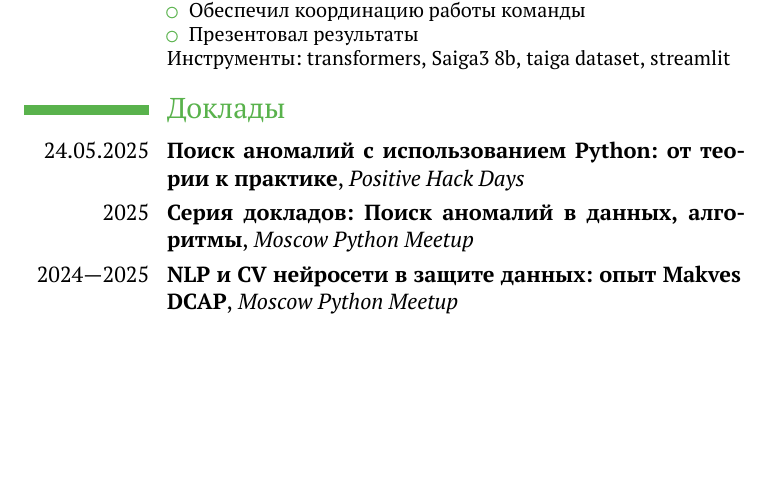
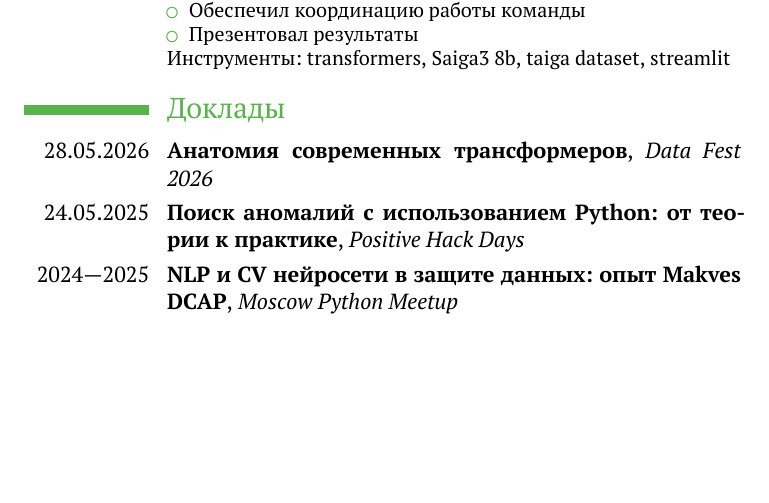
Before and after one commit to onixlas/curriculum_vitae, a LaTeX CV (michael_vasiljev.tex): part of page 2 of 3, cut so that both start at the same text. Compiled offline with XeLaTeX.

Commit message:
feat: add data fest 2026 entry (#15)

```diff
--- a/michael_vasiljev.tex
+++ b/michael_vasiljev.tex
@@ -66,8 +66,9 @@
 }
 
 \section{Доклады}
+\cventry{28.05.2026}{Анатомия современных трансформеров}{\textenglish{Data Fest 2026}}{}{}{}
 \cventry{24.05.2025}{\href{https://onixlas.github.io/talks/anomaly_phdays/}{Поиск аномалий с использованием \textenglish{Python}: от теории к практике}}{\textenglish{Positive Hack Days}}{}{}{}
-\cventry{2025}{\href{https://onixlas.github.io/talks/\#аномалии}{Серия докладов: Поиск аномалий в данных, алгоритмы}}{\textenglish{Moscow Python Meetup}}{}{}{}
+% \cventry{2025}{\href{https://onixlas.github.io/talks/\#аномалии}{Серия докладов: Поиск аномалий в данных, алгоритмы}}{\textenglish{Moscow Python Meetup}}{}{}{}
 \cventry{2024—2025}{\href{https://onixlas.github.io/talks/\#makves}{\textenglish{NLP} и \textenglish{CV} нейросети в защите данных: опыт \textenglish{Mak\-ves DCAP}}}{\textenglish{Moscow Python Meetup}}{}{}{}
 
 \newpage
```
Also changed, not shown: michael_vasiljev_en.tex (+2 -1 lines).
